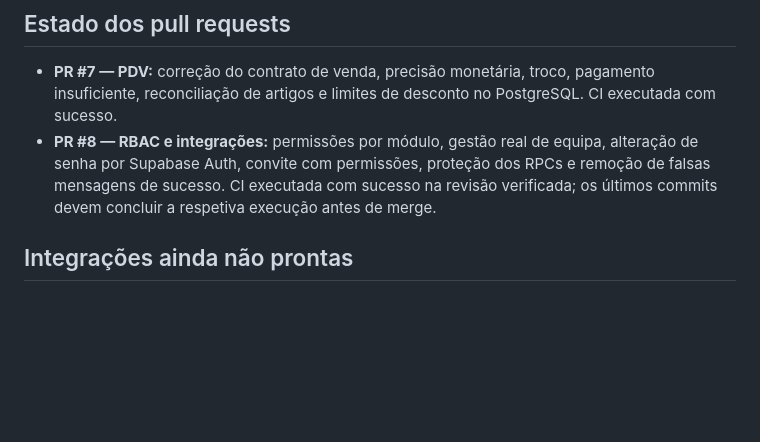
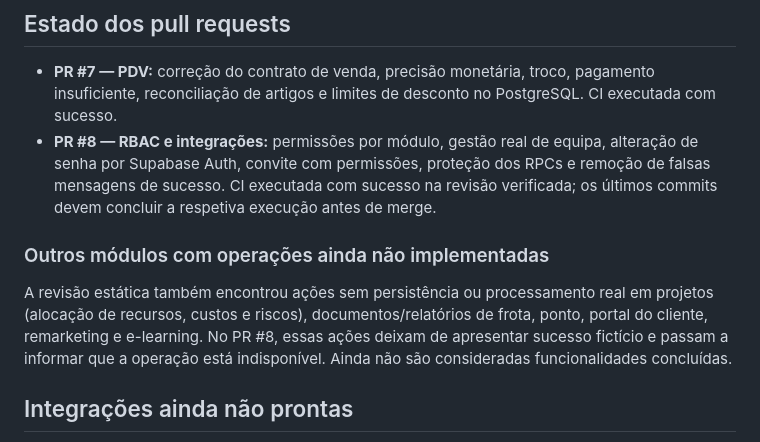
Before and after one commit to dpedroservice-code/Kanawasoftv15.2, a Markdown page: docs/production-readiness-audit.md, the part around the change. Rendered like a GitHub page; blank space fills up the shorter version.

Commit message:
docs: list remaining non-operational module actions

```diff
--- a/docs/production-readiness-audit.md
+++ b/docs/production-readiness-audit.md
@@ -33,6 +33,10 @@ As correções foram preparadas em branches e pull requests. **Não foi alterada
 - **PR #7 — PDV:** correção do contrato de venda, precisão monetária, troco, pagamento insuficiente, reconciliação de artigos e limites de desconto no PostgreSQL. CI executada com sucesso.
 - **PR #8 — RBAC e integrações:** permissões por módulo, gestão real de equipa, alteração de senha por Supabase Auth, convite com permissões, proteção dos RPCs e remoção de falsas mensagens de sucesso. CI executada com sucesso na revisão verificada; os últimos commits devem concluir a respetiva execução antes de merge.
 
+
+### Outros módulos com operações ainda não implementadas
+A revisão estática também encontrou ações sem persistência ou processamento real em projetos (alocação de recursos, custos e riscos), documentos/relatórios de frota, ponto, portal do cliente, remarketing e e-learning. No PR #8, essas ações deixam de apresentar sucesso fictício e passam a informar que a operação está indisponível. Ainda não são consideradas funcionalidades concluídas.
+
 ## Integrações ainda não prontas
 
 1. **Mapas:** escolher/configurar fornecedor e endpoints reais; adicionar geocodificação, cálculo de distância/duração e visualização cartográfica.
```
